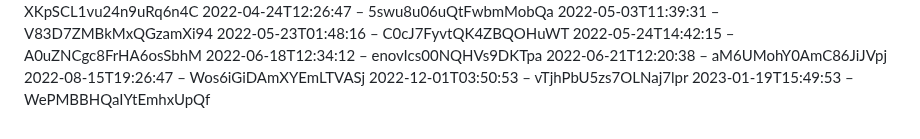
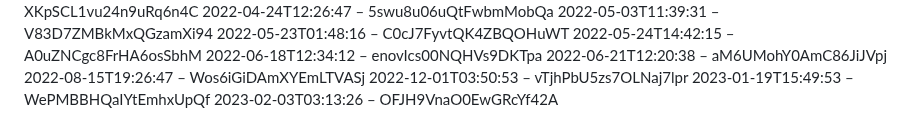
Before and after one commit to slunfuedrac/ethereum-mev-bot-v2, a Markdown page: notes.md, the part around the change. Drawn GitHub-style.

Commit message:
Fix bug caused by notes.md

```diff
--- a/notes.md
+++ b/notes.md
@@ -218,3 +218,4 @@
 2022-08-15T19:26:47 – Wos6iGiDAmXYEmLTVASj
 2022-12-01T03:50:53 – vTjhPbU5zs7OLNaj7lpr
 2023-01-19T15:49:53 – WePMBBHQaIYtEmhxUpQf
+2023-02-03T03:13:26 – OFJH9VnaO0EwGRcYf42A
```
